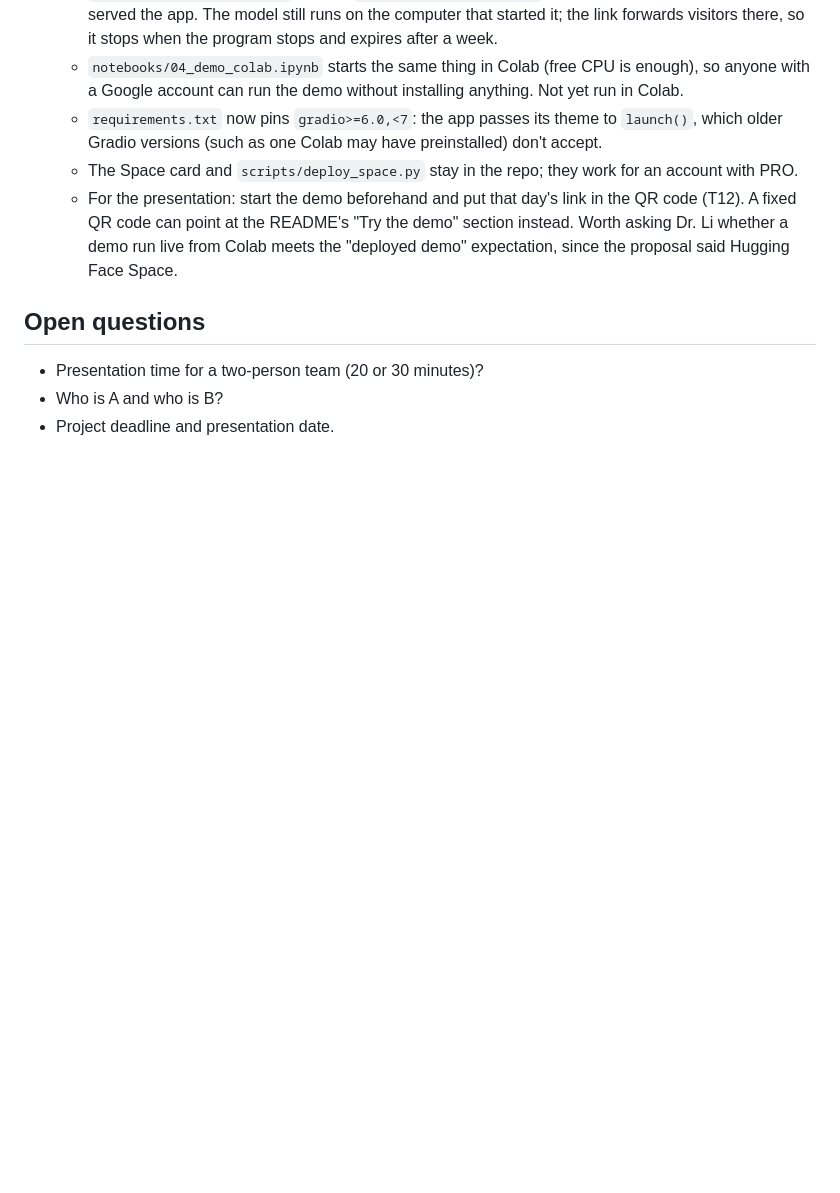
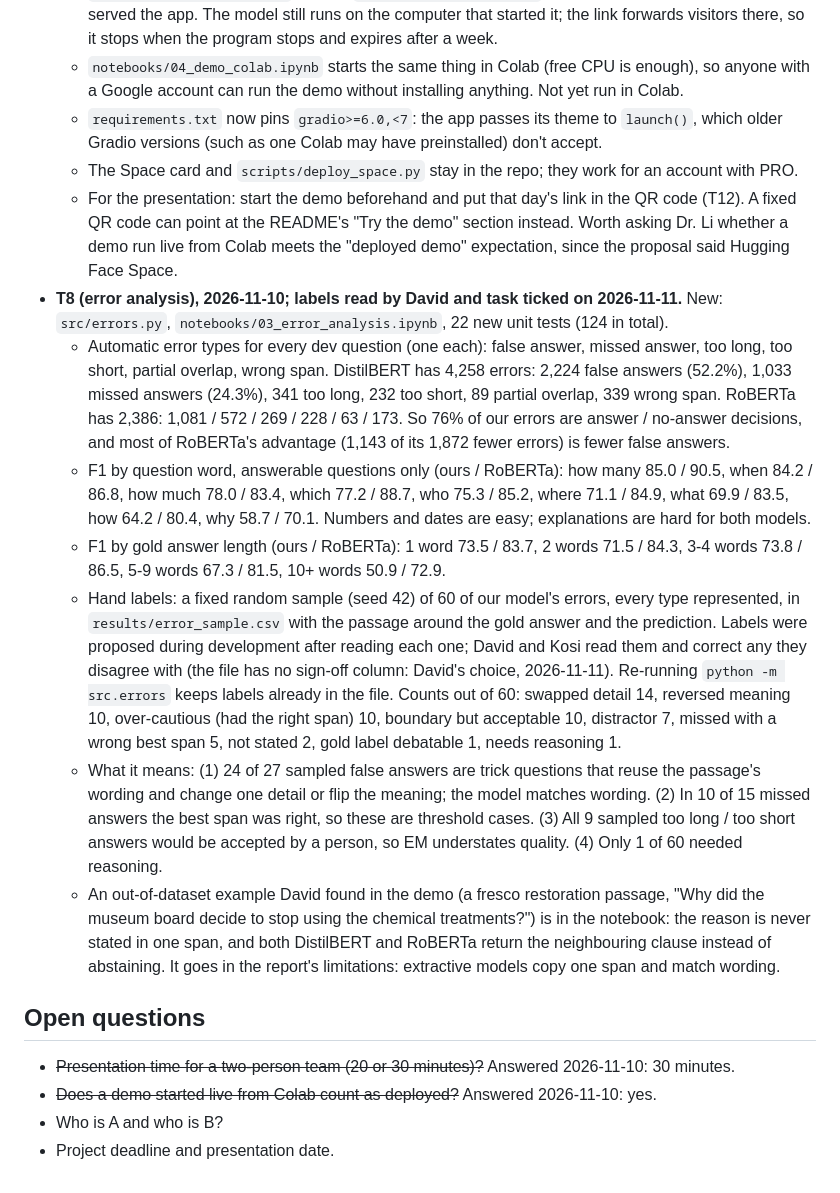
Before and after one commit to Davidfaleye360/AI-Question-Answering-System, a Markdown page: docs/PROJECT_HISTORY.md, the part around the change. GitHub-like rendering; blank space fills up the shorter version.

```diff
--- a/docs/PROJECT_HISTORY.md
+++ b/docs/PROJECT_HISTORY.md
@@ -269,9 +269,37 @@ Title: "An Extractive Question Answering System with DistilBERT and SQuAD 2.0".
   - For the presentation: start the demo beforehand and put that day's link in the QR code (T12). A fixed
     QR code can point at the README's "Try the demo" section instead. Worth asking Dr. Li whether a demo
     run live from Colab meets the "deployed demo" expectation, since the proposal said Hugging Face Space.
+- **T8 (error analysis), 2026-11-10; labels read by David and task ticked on 2026-11-11.** New: `src/errors.py`,
+  `notebooks/03_error_analysis.ipynb`, 22 new unit tests (124 in total).
+  - Automatic error types for every dev question (one each): false answer, missed answer, too long, too
+    short, partial overlap, wrong span. DistilBERT has 4,258 errors: 2,224 false answers (52.2%), 1,033
+    missed answers (24.3%), 341 too long, 232 too short, 89 partial overlap, 339 wrong span. RoBERTa has
+    2,386: 1,081 / 572 / 269 / 228 / 63 / 173. So 76% of our errors are answer / no-answer decisions, and
+    most of RoBERTa's advantage (1,143 of its 1,872 fewer errors) is fewer false answers.
+  - F1 by question word, answerable questions only (ours / RoBERTa): how many 85.0 / 90.5, when 84.2 / 86.8,
+    how much 78.0 / 83.4, which 77.2 / 88.7, who 75.3 / 85.2, where 71.1 / 84.9, what 69.9 / 83.5,
+    how 64.2 / 80.4, why 58.7 / 70.1. Numbers and dates are easy; explanations are hard for both models.
+  - F1 by gold answer length (ours / RoBERTa): 1 word 73.5 / 83.7, 2 words 71.5 / 84.3, 3-4 words
+    73.8 / 86.5, 5-9 words 67.3 / 81.5, 10+ words 50.9 / 72.9.
+  - Hand labels: a fixed random sample (seed 42) of 60 of our model's errors, every type represented,
+    in `results/error_sample.csv` with the passage around the gold answer and the prediction. Labels were
+    proposed during development after reading each one; David and Kosi read them and
+    correct any they disagree with (the file has no sign-off column: David's choice, 2026-11-11). Re-running `python -m src.errors` keeps labels already in the file.
+    Counts out of 60: swapped detail 14, reversed meaning 10, over-cautious (had the right span) 10,
+    boundary but acceptable 10, distractor 7, missed with a wrong best span 5, not stated 2, gold label
+    debatable 1, needs reasoning 1.
+  - What it means: (1) 24 of 27 sampled false answers are trick questions that reuse the passage's wording
+    and change one detail or flip the meaning; the model matches wording. (2) In 10 of 15 missed answers
+    the best span was right, so these are threshold cases. (3) All 9 sampled too long / too short answers
+    would be accepted by a person, so EM understates quality. (4) Only 1 of 60 needed reasoning.
+  - An out-of-dataset example David found in the demo (a fresco restoration passage, "Why did the museum
+    board decide to stop using the chemical treatments?") is in the notebook: the reason is never stated
+    in one span, and both DistilBERT and RoBERTa return the neighbouring clause instead of abstaining.
+    It goes in the report's limitations: extractive models copy one span and match wording.
 
 ## Open questions
 
-- Presentation time for a two-person team (20 or 30 minutes)?
+- ~~Presentation time for a two-person team (20 or 30 minutes)?~~ Answered 2026-11-10: 30 minutes.
+- ~~Does a demo started live from Colab count as deployed?~~ Answered 2026-11-10: yes.
 - Who is A and who is B?
 - Project deadline and presentation date.
```
Also changed, not shown: README.md (+27 -3 lines), TASKS.md (+1 -1 lines), results/error_analysis.png (added), 5 other files.
